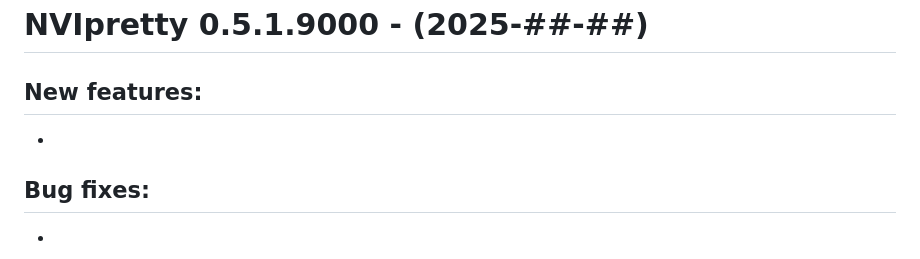
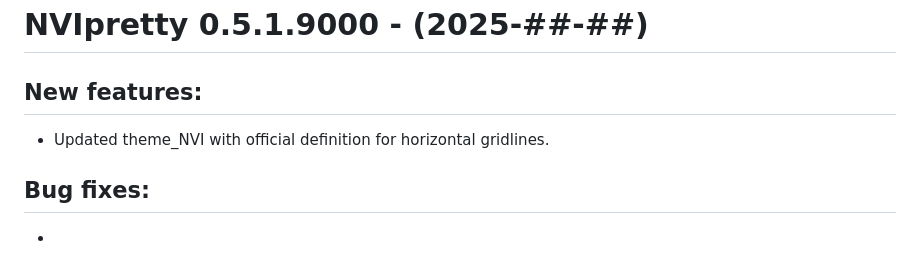
Before and after one commit to PetterHopp/NVIpretty, a Markdown page: NEWS.md, the part around the change. Rendered like a GitHub page.

Commit message:
chore: updated NEWS with new features

```diff
--- a/NEWS.md
+++ b/NEWS.md
@@ -2,7 +2,7 @@
 
 ## New features:
 
--
+- Updated theme_NVI with official definition for horizontal gridlines.
 
 
 ## Bug fixes:
```
